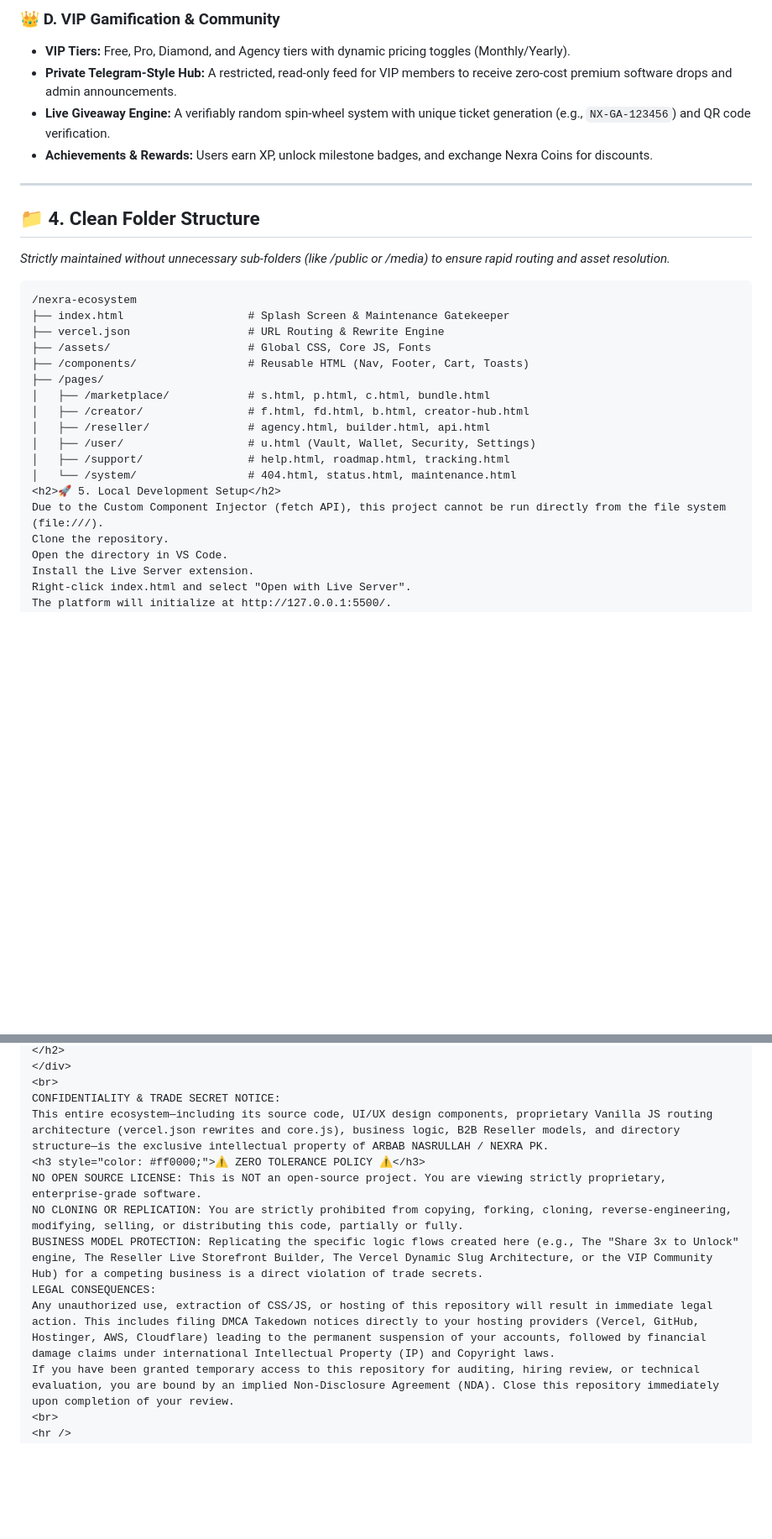
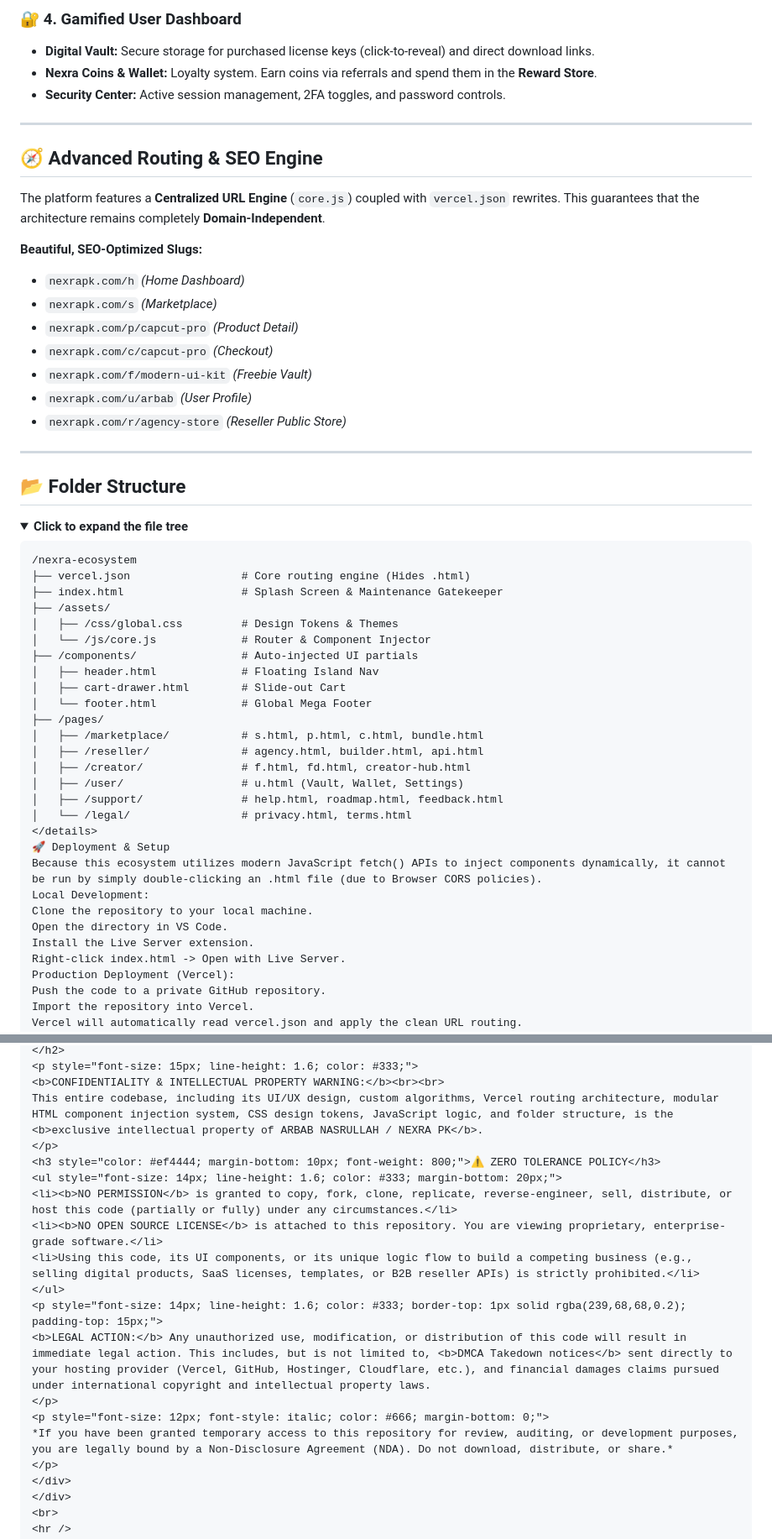
Before and after one commit to arbabnasrullahkhan/nexratech, a Markdown page: README.md, 2 parts joined by grey strips. Shown at 84% size. Rendered like a GitHub page; folded sections open; blank space fills up the shorter version.

Commit message:
Revise README for branding and content updates
Updated README with enhanced branding, badge details, and structural improvements.

````diff
--- a/README.md
+++ b/README.md
@@ -67,33 +74,59 @@ Architected to support granular tracking:
 
-### 👑 D. VIP Gamification & Community
-* **VIP Tiers:** Free, Pro, Diamond, and Agency tiers with dynamic pricing toggles (Monthly/Yearly).
-* **Private Telegram-Style Hub:** A restricted, read-only feed for VIP members to receive zero-cost premium software drops and admin announcements.
-* **Live Giveaway Engine:** A verifiably random spin-wheel system with unique ticket generation (e.g., `NX-GA-123456`) and QR code verification.
-* **Achievements & Rewards:** Users earn XP, unlock milestone badges, and exchange Nexra Coins for discounts.
+### 🔐 4. Gamified User Dashboard
+* **Digital Vault:** Secure storage for purchased license keys (click-to-reveal) and direct download links.
+* **Nexra Coins & Wallet:** Loyalty system. Earn coins via referrals and spend them in the **Reward Store**.
+* **Security Center:** Active session management, 2FA toggles, and password controls.
 
 ---
 
-<h2>📁 4. Clean Folder Structure</h2>
-<p><i>Strictly maintained without unnecessary sub-folders (like /public or /media) to ensure rapid routing and asset resolution.</i></p>
+## 🧭 Advanced Routing & SEO Engine
+
+The platform features a **Centralized URL Engine** (`core.js`) coupled with `vercel.json` rewrites. This guarantees that the architecture remains completely **Domain-Independent**.
+
+**Beautiful, SEO-Optimized Slugs:**
+* `nexrapk.com/h` *(Home Dashboard)*
+* `nexrapk.com/s` *(Marketplace)*
+* `nexrapk.com/p/capcut-pro` *(Product Detail)*
+* `nexrapk.com/c/capcut-pro` *(Checkout)*
+* `nexrapk.com/f/modern-ui-kit` *(Freebie Vault)*
+* `nexrapk.com/u/arbab` *(User Profile)*
+* `nexrapk.com/r/agency-store` *(Reseller Public Store)*
+
+---
+
+## 📂 Folder Structure
+
+<details>
+  <summary><b>Click to expand the file tree</b></summary>
 
 ```text
 /nexra-ecosystem
-├── index.html                   # Splash Screen & Maintenance Gatekeeper
-├── vercel.json                  # URL Routing & Rewrite Engine
-├── /assets/                     # Global CSS, Core JS, Fonts
-├── /components/                 # Reusable HTML (Nav, Footer, Cart, Toasts)
+├── vercel.json                 # Core routing engine (Hides .html)
+├── index.html                  # Splash Screen & Maintenance Gatekeeper
+├── /assets/
+│   ├── /css/global.css         # Design Tokens & Themes
+│   └── /js/core.js             # Router & Component Injector
+├── /components/                # Auto-injected UI partials
+│   ├── header.html             # Floating Island Nav
+│   ├── cart-drawer.html        # Slide-out Cart
+│   └── footer.html             # Global Mega Footer
 ├── /pages/
-│   ├── /marketplace/            # s.html, p.html, c.html, bundle.html
-│   ├── /creator/                # f.html, fd.html, b.html, creator-hub.html
-│   ├── /reseller/               # agency.html, builder.html, api.html
-│   ├── /user/                   # u.html (Vault, Wallet, Security, Settings)
-│   ├── /support/                # help.html, roadmap.html, tracking.html
-│   └── /system/                 # 404.html, status.html, maintenance.html
-<h2>🚀 5. Local Development Setup</h2>
-Due to the Custom Component Injector (fetch API), this project cannot be run directly from the file system (file:///).
-Clone the repository.
+│   ├── /marketplace/           # s.html, p.html, c.html, bundle.html
+│   ├── /reseller/              # agency.html, builder.html, api.html
+│   ├── /creator/               # f.html, fd.html, creator-hub.html
+│   ├── /user/                  # u.html (Vault, Wallet, Settings)
+│   ├── /support/               # help.html, roadmap.html, feedback.html
+│   └── /legal/                 # privacy.html, terms.html
+</details>
+🚀 Deployment & Setup
+Because this ecosystem utilizes modern JavaScript fetch() APIs to inject components dynamically, it cannot be run by simply double-clicking an .html file (due to Browser CORS policies).
+Local Development:
+Clone the repository to your local machine.
 Open the directory in VS Code.
 Install the Live Server extension.
-Right-click index.html and select "Open with Live Server".
-The platform will initialize at http://127.0.0.1:5500/.
+Right-click index.html -> Open with Live Server.
+Production Deployment (Vercel):
+Push the code to a private GitHub repository.
+Import the repository into Vercel.
+Vercel will automatically read vercel.json and apply the clean URL routing.
 <br>
@@ -104,15 +138,22 @@ The platform will initialize at http://127.0.0.1:5500/.
 </h2>
+<p style="font-size: 15px; line-height: 1.6; color: #333;">
+<b>CONFIDENTIALITY & INTELLECTUAL PROPERTY WARNING:</b><br><br>
+This entire codebase, including its UI/UX design, custom algorithms, Vercel routing architecture, modular HTML component injection system, CSS design tokens, JavaScript logic, and folder structure, is the <b>exclusive intellectual property of ARBAB NASRULLAH / NEXRA PK</b>.
+</p>
+<h3 style="color: #ef4444; margin-bottom: 10px; font-weight: 800;">⚠️ ZERO TOLERANCE POLICY</h3>
+<ul style="font-size: 14px; line-height: 1.6; color: #333; margin-bottom: 20px;">
+<li><b>NO PERMISSION</b> is granted to copy, fork, clone, replicate, reverse-engineer, sell, distribute, or host this code (partially or fully) under any circumstances.</li>
+<li><b>NO OPEN SOURCE LICENSE</b> is attached to this repository. You are viewing proprietary, enterprise-grade software.</li>
+<li>Using this code, its UI components, or its unique logic flow to build a competing business (e.g., selling digital products, SaaS licenses, templates, or B2B reseller APIs) is strictly prohibited.</li>
+</ul>
+<p style="font-size: 14px; line-height: 1.6; color: #333; border-top: 1px solid rgba(239,68,68,0.2); padding-top: 15px;">
+<b>LEGAL ACTION:</b> Any unauthorized use, modification, or distribution of this code will result in immediate legal action. This includes, but is not limited to, <b>DMCA Takedown notices</b> sent directly to your hosting provider (Vercel, GitHub, Hostinger, Cloudflare, etc.), and financial damages claims pursued under international copyright and intellectual property laws.
+</p>
+<p style="font-size: 12px; font-style: italic; color: #666; margin-bottom: 0;">
+*If you have been granted temporary access to this repository for review, auditing, or development purposes, you are legally bound by a Non-Disclosure Agreement (NDA). Do not download, distribute, or share.*
+</p>
 </div>
-<br>
-CONFIDENTIALITY & TRADE SECRET NOTICE:
-This entire ecosystem—including its source code, UI/UX design components, proprietary Vanilla JS routing architecture (vercel.json rewrites and core.js), business logic, B2B Reseller models, and directory structure—is the exclusive intellectual property of ARBAB NASRULLAH / NEXRA PK.
-<h3 style="color: #ff0000;">⚠️ ZERO TOLERANCE POLICY ⚠️</h3>
-NO OPEN SOURCE LICENSE: This is NOT an open-source project. You are viewing strictly proprietary, enterprise-grade software.
-NO CLONING OR REPLICATION: You are strictly prohibited from copying, forking, cloning, reverse-engineering, modifying, selling, or distributing this code, partially or fully.
-BUSINESS MODEL PROTECTION: Replicating the specific logic flows created here (e.g., The "Share 3x to Unlock" engine, The Reseller Live Storefront Builder, The Vercel Dynamic Slug Architecture, or the VIP Community Hub) for a competing business is a direct violation of trade secrets.
-LEGAL CONSEQUENCES:
-Any unauthorized use, extraction of CSS/JS, or hosting of this repository will result in immediate legal action. This includes filing DMCA Takedown notices directly to your hosting providers (Vercel, GitHub, Hostinger, AWS, Cloudflare) leading to the permanent suspension of your accounts, followed by financial damage claims under international Intellectual Property (IP) and Copyright laws.
-If you have been granted temporary access to this repository for auditing, hiring review, or technical evaluation, you are bound by an implied Non-Disclosure Agreement (NDA). Close this repository immediately upon completion of your review.
+</div>
 <br>
 <hr />
 <div align="center">
````
Also changed, not shown: other parts of README.md (+66 -57 lines).
